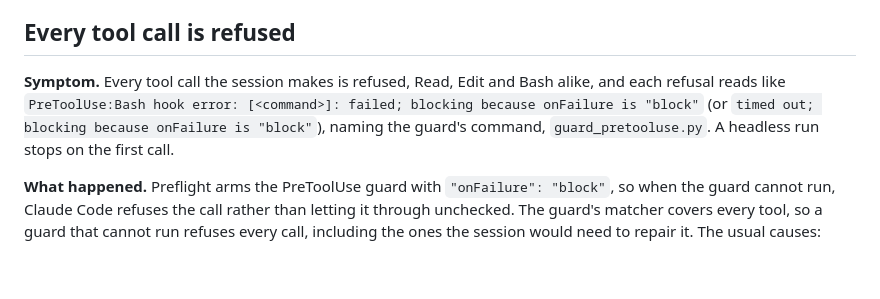
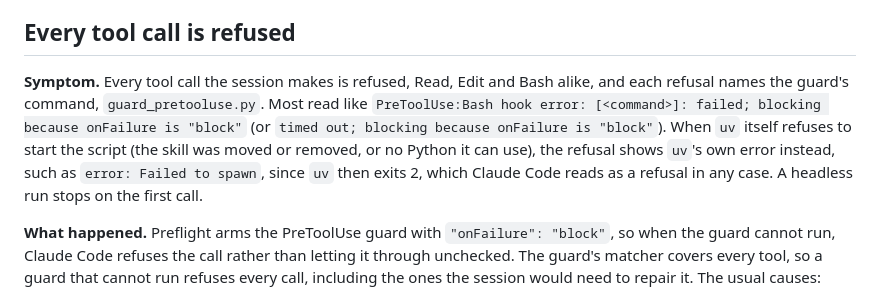
Before and after one commit to armelhbobdad/bmad-module-ultracode-goal, a Markdown page: docs/troubleshooting.md, the part around the change. Drawn GitHub-style; blank space fills up the shorter version.

Commit message:
docs(troubleshooting): say a refusal uv makes shows uv's own error
The "Every tool call is refused" entry and SECURITY.md said every
refusal of a guard that cannot run reads "blocking because onFailure is
\"block\"". Two causes the entry lists never print that: when the skill
was moved or removed, or no Python uv can use is installed, uv refuses
to start the script and exits 2 ("error: Failed to spawn"), which Claude
Code reads as a refusal whatever onFailure says, so the message is
uv's own error. Both now say so, and that each refusal names the
guard's command.

Co-Authored-By: Claude Opus 5.5 <noreply@anthropic.com>

```diff
--- a/docs/troubleshooting.md
+++ b/docs/troubleshooting.md
@@ -75,7 +75,7 @@ A per-story gate can return `reloop` with a `PASS` gate status when a cap fired
 
 ## Every tool call is refused
 
-**Symptom.** Every tool call the session makes is refused, Read, Edit and Bash alike, and each refusal reads like `PreToolUse:Bash hook error: [<command>]: failed; blocking because onFailure is "block"` (or `timed out; blocking because onFailure is "block"`), naming the guard's command, `guard_pretooluse.py`. A headless run stops on the first call.
+**Symptom.** Every tool call the session makes is refused, Read, Edit and Bash alike, and each refusal names the guard's command, `guard_pretooluse.py`. Most read like `PreToolUse:Bash hook error: [<command>]: failed; blocking because onFailure is "block"` (or `timed out; blocking because onFailure is "block"`). When `uv` itself refuses to start the script (the skill was moved or removed, or no Python it can use), the refusal shows `uv`'s own error instead, such as `error: Failed to spawn`, since `uv` then exits 2, which Claude Code reads as a refusal in any case. A headless run stops on the first call.
 
 **What happened.** Preflight arms the PreToolUse guard with `"onFailure": "block"`, so when the guard cannot run, Claude Code refuses the call rather than letting it through unchecked. The guard's matcher covers every tool, so a guard that cannot run refuses every call, including the ones the session would need to repair it. The usual causes:
 
```
Also changed, not shown: SECURITY.md (+1 -1 lines).
